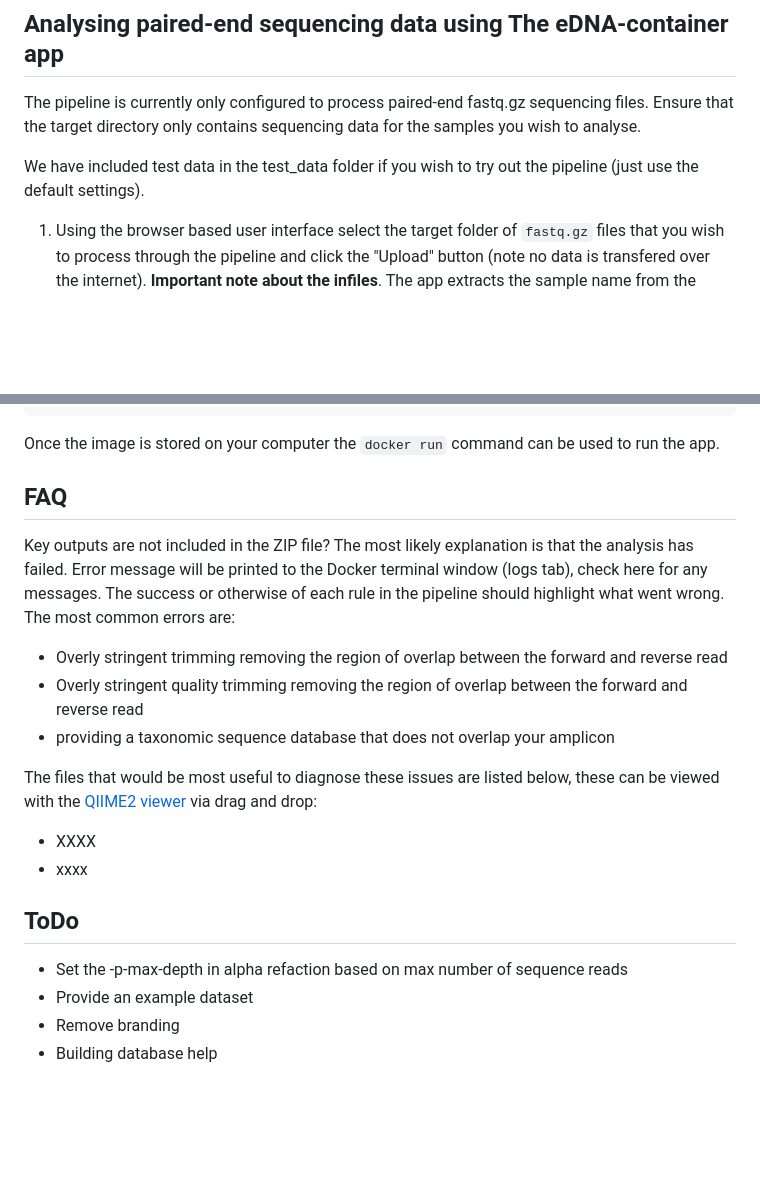
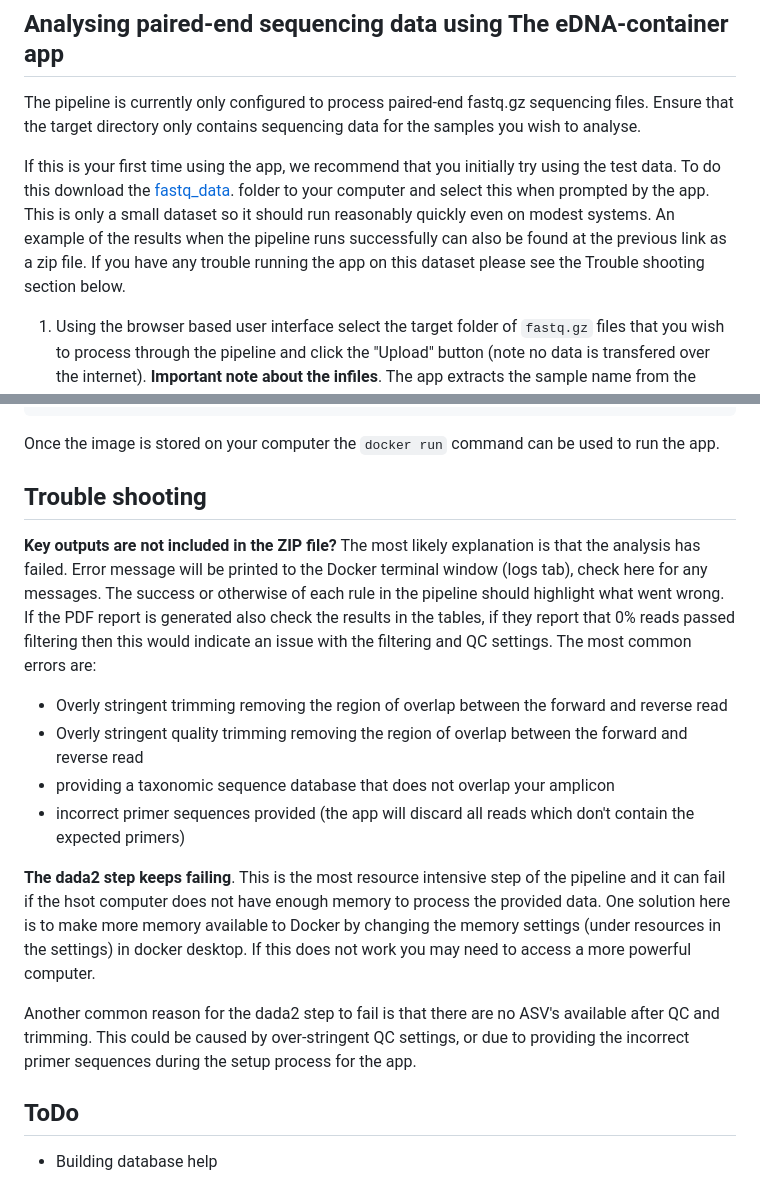
Before and after one commit to dwheelerau/edna-container, a Markdown page: README.md, 2 parts joined by grey strips. Rendered like a GitHub page; blank space fills up the shorter version.

````diff
--- a/README.md
+++ b/README.md
@@ -55,8 +55,13 @@ The pipeline is currently only configured to process paired-end fastq.gz sequenc
 Ensure that the target directory only contains sequencing data for the samples you wish
 to analyse.
 
-We have included test data in the test_data folder if you wish to try out the pipeline (just
-use the default settings).
+If this is your first time using the app, we recommend that you initially try using the
+test data. To do this download the [fastq_data](https://drive.google.com/drive/folders/1I2tW-JdF_V5pecJsXIj28Wi6NK-WmwNR?usp=drive_link).
+folder to your computer and select this when prompted by the app. This is only a small dataset so it
+should run reasonably quickly even on modest systems. An example of the results
+when the pipeline runs successfully can also be found at the previous link as a zip file.
+If you have any trouble running the app on this dataset please see the Trouble shooting section
+below.
 
 1. Using the browser based user interface select the target folder of `fastq.gz` files that you wish
 to process through the pipeline and click the "Upload" button (note no data is transfered
@@ -195,22 +200,26 @@ sudo docker build -f Dockerfile . -t dwheelerau/edna:edna
 ```
 Once the image is stored on your computer the `docker run` command can be used to run the app.
 
-## FAQ
-Key outputs are not included in the ZIP file?
+## Trouble shooting
+**Key outputs are not included in the ZIP file?**
 The most likely explanation is that the analysis has failed. Error message will be printed to
 the Docker terminal window (logs tab), check here for any messages. The success or otherwise of
-each rule in the pipeline should highlight what went wrong. The most common errors are:
+each rule in the pipeline should highlight what went wrong. If the PDF report is generated
+also check the results in the tables, if they report that 0% reads passed filtering then this would
+indicate an issue with the filtering and QC settings. The most common errors are:
 - Overly stringent trimming removing the region of overlap between the forward and reverse read
 - Overly stringent quality trimming removing the region of overlap between the forward and reverse read
 - providing a taxonomic sequence database that does not overlap your amplicon
+- incorrect primer sequences provided (the app will discard all reads which don't contain the expected primers)
 
-The files that would be most useful to diagnose these issues are listed below, these can be
-viewed with the [QIIME2 viewer](https://view.qiime2.org/) via drag and drop:
-- XXXX
-- xxxx
+**The dada2 step keeps failing**. This is the most resource intensive step of the pipeline and it can fail
+if the hsot computer does not have enough memory to process the provided data. One solution here is to
+make more memory available to Docker by changing the memory settings (under resources in the settings) in docker desktop.
+If this does not work you may need to access a more powerful computer.
+
+Another common reason for the dada2 step to fail is that there are no ASV's available after QC and trimming. This could
+be caused by over-stringent QC settings, or due to providing the incorrect primer sequences during the setup process for
+the app.
 
 ## ToDo
-- Set the -p-max-depth in alpha refaction based on max number of sequence reads
-- Provide an example dataset
-- Remove branding
 - Building database help
````
